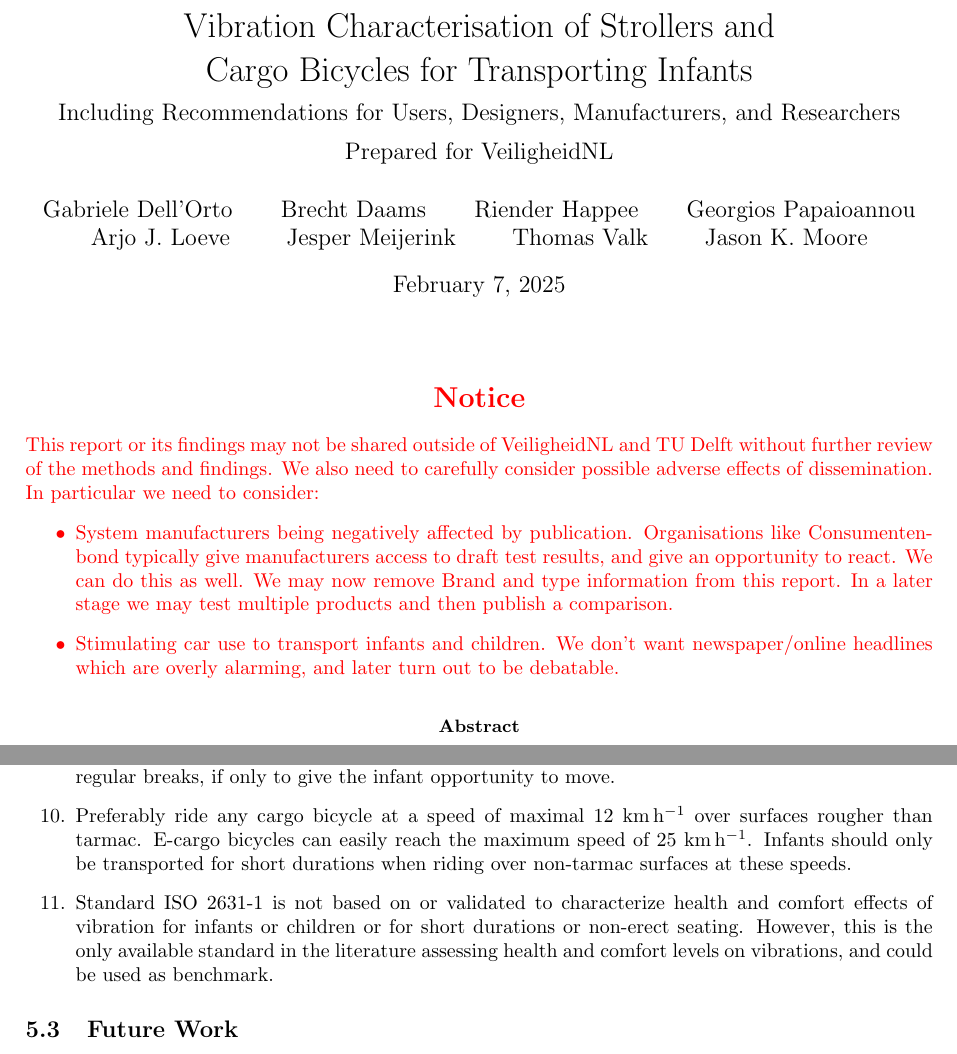
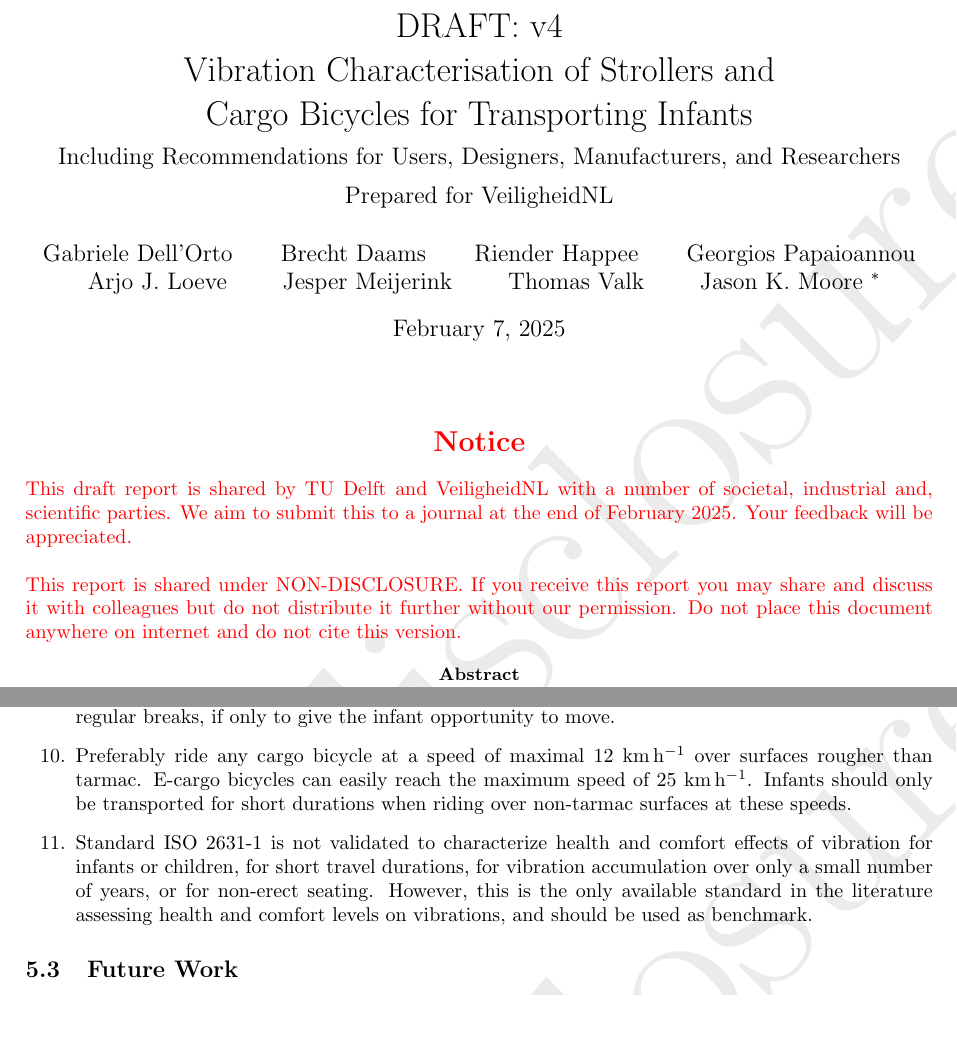
Before and after one commit to mechmotum/baby-vibration, a LaTeX paper (main.tex): two parts of pages 1 and 36 of 55, joined at a grey line, cut at the place of the change, the shorter picture padded with empty space. Compiled offline with pdfLaTeX.

Commit message:
Updated paper to version 4.

```diff
--- a/main.tex
+++ b/main.tex
@@ -38,0 +45 @@
+\fancyhead[R]{\thepage}
@@ -50,6 +62,7 @@
 \def\mps{\meter\per\second}
 
 \title{
+  DRAFT: v4 \\
   Vibration Characterisation of Strollers and\\
   Cargo Bicycles for Transporting Infants\\
   \vspace{2mm}
@@ -66,7 +79,7 @@ Georgios Papaioannou \and
 Arjo J. Loeve \and
 Jesper Meijerink \and
 Thomas Valk \and
-Jason K. Moore
+Jason K. Moore~\footnote{corresponding author: j.k.moore@tudelft.nl, +31 (0)15 278 3556}
 }
 
 \begin{document}
@@ -76,23 +89,16 @@ Jason K. Moore
 \color{red}
 \section*{\centering Notice}
 %
-This report or its findings may not be shared outside of VeiligheidNL and
-TU~Delft without further review of the methods and findings.
-We also need to carefully consider possible adverse effects of dissemination. In
-particular we need to consider:
-%
-\begin{itemize}
-  \item System manufacturers being negatively affected by publication.
-    Organisations like Consumentenbond typically give manufacturers access to
-    draft test results, and give an opportunity to react. We can do this as
-    well. We may now remove Brand and type information from this report. In a
-    later stage we may test multiple products and then publish a comparison.
-  \item Stimulating car use to transport infants and children. We don't want
-    newspaper/online headlines which are overly alarming, and later turn out to
-    be debatable.
-\end{itemize}
+This draft report is shared by TU Delft and VeiligheidNL with a number of
+societal, industrial and, scientific parties. We aim to submit this to a journal
+at the end of February 2025. Your feedback will be appreciated.
+\\ \\
+This report is shared under NON-DISCLOSURE. If you receive this report you may
+share and discuss it with colleagues but do not distribute it further without
+our permission. Do not place this document anywhere on internet and do not cite
+this version.
+
 \color{black}
-
 \begin{abstract}
   Infants are transported in strollers and in baby seats mounted in cargo
   bicycles. The infants experience whole-body vibration during the associated
@@ -1743,11 +1754,12 @@ that we believe stand in spite of the standard's limitations:
     over surfaces rougher than tarmac. E-cargo bicycles can easily reach the
     maximum speed of 25~\si{\kph}. Infants should only be transported for short
     durations when riding over non-tarmac surfaces at these speeds.
-    \item Standard ISO~2631-1 is not based on or validated to characterize
-    health and comfort effects of vibration for infants or children or for short
-    durations or non-erect seating. However, this is the only available standard
-    in the literature assessing health and comfort levels on vibrations, and
-    could be used as benchmark.
+    \item Standard ISO~2631-1 is not validated to characterize health and
+    comfort effects of vibration for infants or children, for short travel
+    durations, for vibration accumulation over only a small number of years, or
+    for non-erect seating. However, this is the only available standard in the
+    literature assessing health and comfort levels on vibrations, and should be
+    used as benchmark.
 \end{enumerate}
 
 \subsection{Future Work}
```
Also changed, not shown: main.tex (42 more changed lines).
